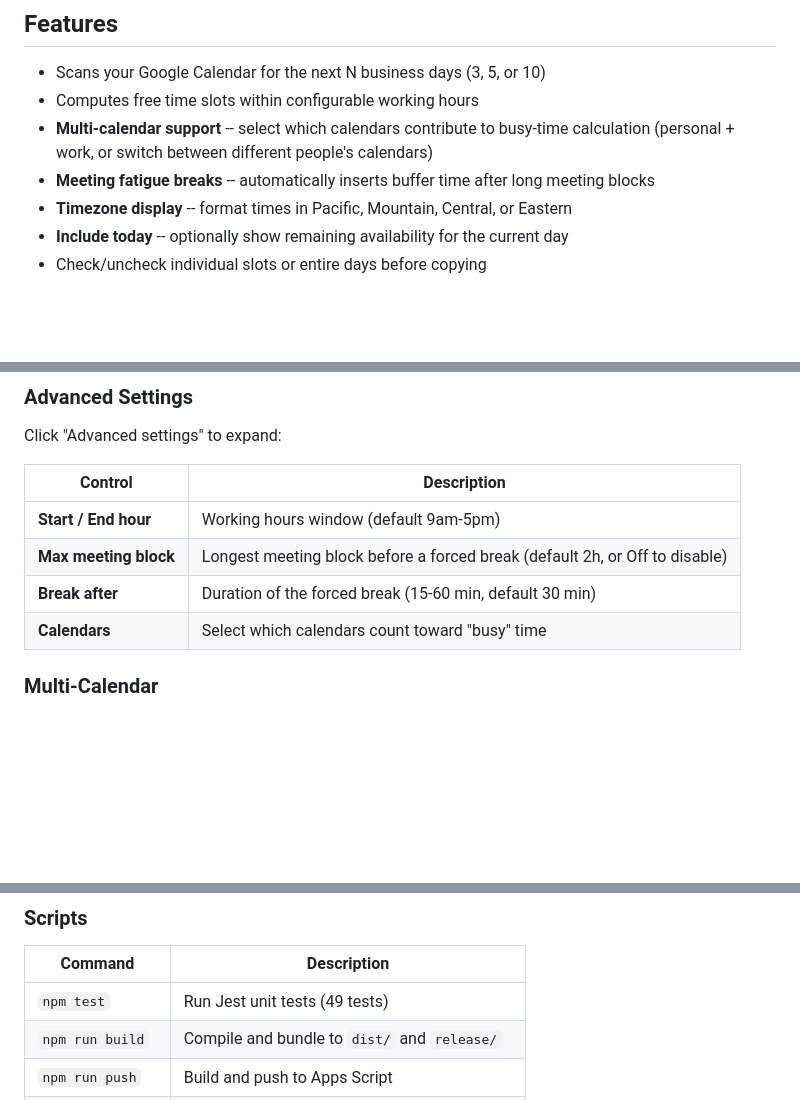
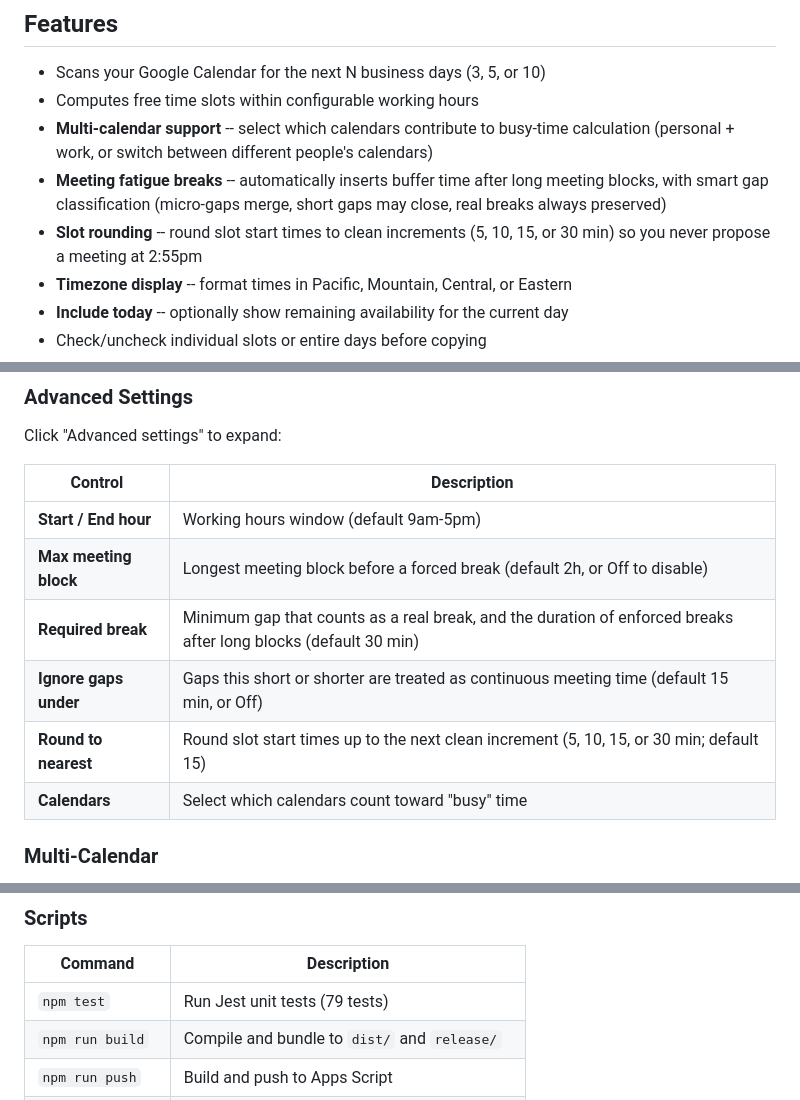
Before and after one commit to science/gcal-timeslot-generator, a Markdown page: README.md, 3 parts joined by grey strips. Rendered like a GitHub page; blank space fills up the shorter version.

Commit message:
Update README with new features and corrected test count
Add slot rounding, updated fatigue field labels (Required break, Ignore
gaps under), and roundSlotStarts to docs. Update test count to 79.

Co-Authored-By: Claude Opus 4.6 <noreply@anthropic.com>

```diff
--- a/README.md
+++ b/README.md
@@ -7,7 +7,8 @@ A Google Apps Script web app that reads your Google Calendar and generates copya
 - Scans your Google Calendar for the next N business days (3, 5, or 10)
 - Computes free time slots within configurable working hours
 - **Multi-calendar support** -- select which calendars contribute to busy-time calculation (personal + work, or switch between different people's calendars)
-- **Meeting fatigue breaks** -- automatically inserts buffer time after long meeting blocks
+- **Meeting fatigue breaks** -- automatically inserts buffer time after long meeting blocks, with smart gap classification (micro-gaps merge, short gaps may close, real breaks always preserved)
+- **Slot rounding** -- round slot start times to clean increments (5, 10, 15, or 30 min) so you never propose a meeting at 2:55pm
 - **Timezone display** -- format times in Pacific, Mountain, Central, or Eastern
 - **Include today** -- optionally show remaining availability for the current day
 - Check/uncheck individual slots or entire days before copying
@@ -117,7 +118,9 @@ Click "Advanced settings" to expand:
 |---------|-------------|
 | **Start / End hour** | Working hours window (default 9am-5pm) |
 | **Max meeting block** | Longest meeting block before a forced break (default 2h, or Off to disable) |
-| **Break after** | Duration of the forced break (15-60 min, default 30 min) |
+| **Required break** | Minimum gap that counts as a real break, and the duration of enforced breaks after long blocks (default 30 min) |
+| **Ignore gaps under** | Gaps this short or shorter are treated as continuous meeting time (default 15 min, or Off) |
+| **Round to nearest** | Round slot start times up to the next clean increment (5, 10, 15, or 30 min; default 15) |
 | **Calendars** | Select which calendars count toward "busy" time |
 
 ### Multi-Calendar
@@ -191,7 +194,7 @@ This compiles TypeScript, bundles with Rollup, pushes to Apps Script, creates a
 
 | Command | Description |
 |---------|-------------|
-| `npm test` | Run Jest unit tests (49 tests) |
+| `npm test` | Run Jest unit tests (79 tests) |
 | `npm run build` | Compile and bundle to `dist/` and `release/` |
 | `npm run push` | Build and push to Apps Script |
 | `npm run deploy` | Build, push, create version, update deployment |
```
Also changed, not shown: other parts of README.md (+1 -1 lines).
